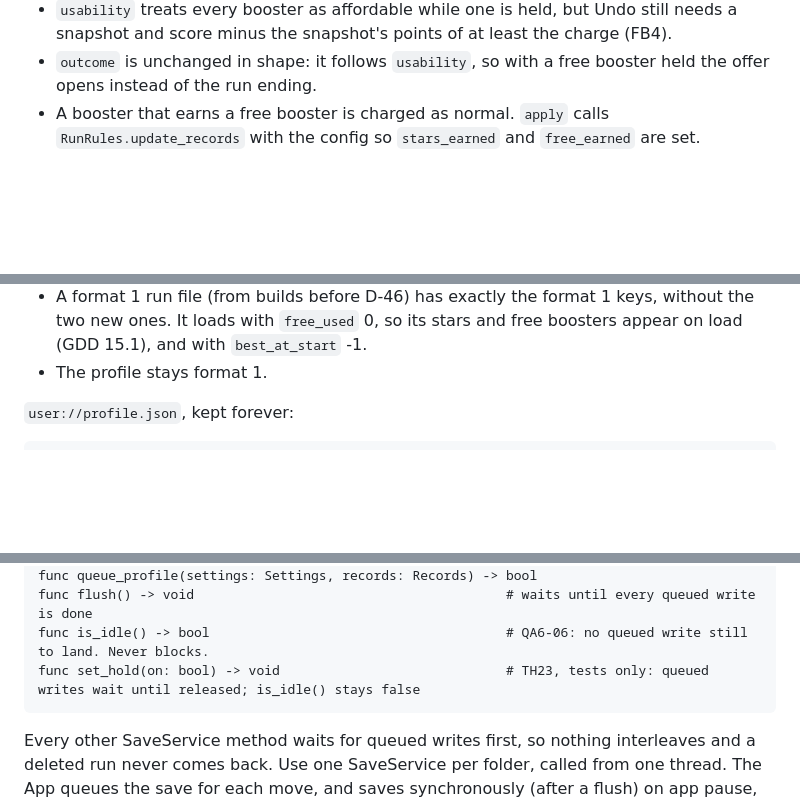
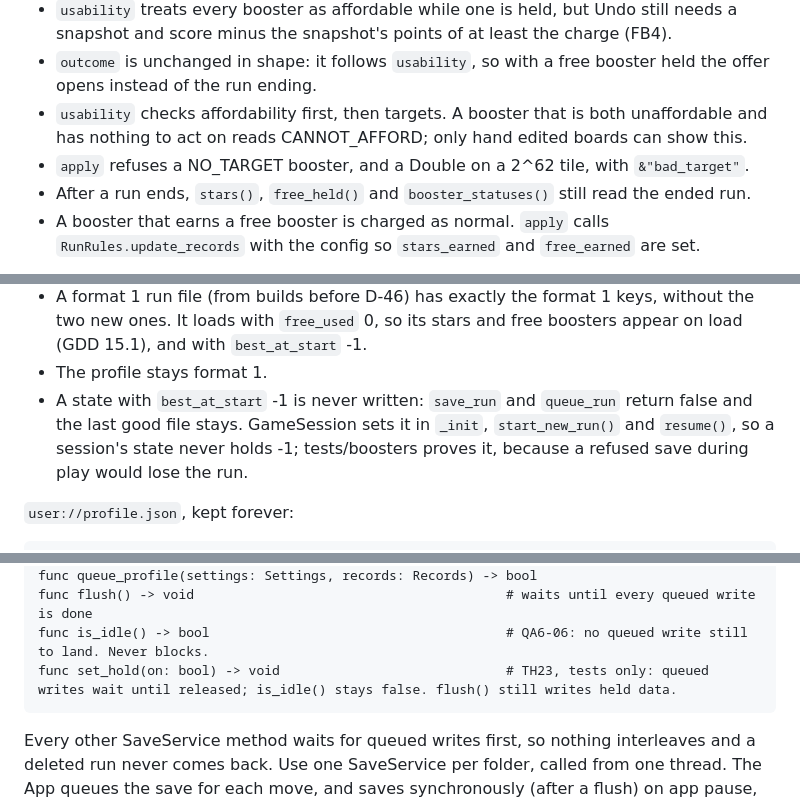
Before and after one commit to bartbasi/sumup, a Markdown page: docs/ARCHITECTURE.md, 3 parts joined by grey strips. Drawn GitHub-style; blank space fills up the shorter version.

Commit message:
Contract: notes from the boosters and save round
Usability checks affordability before targets, a booster with nothing
to act on is refused as bad_target, the session reads the ended run
after the end, a state with an unknown starting Best Score is never
written, and flush writes held data.

Co-Authored-By: Claude Opus 5.5 <noreply@anthropic.com>

````diff
--- a/docs/ARCHITECTURE.md
+++ b/docs/ARCHITECTURE.md
@@ -303,6 +303,9 @@ Free boosters (D-46):
 - Undo's restore never touches `free_used`.
 - `usability` treats every booster as affordable while one is held, but Undo still needs a snapshot and score minus the snapshot's points of at least the charge (FB4).
 - `outcome` is unchanged in shape: it follows `usability`, so with a free booster held the offer opens instead of the run ending.
+- `usability` checks affordability first, then targets. A booster that is both unaffordable and has nothing to act on reads CANNOT_AFFORD; only hand edited boards can show this.
+- `apply` refuses a NO_TARGET booster, and a Double on a 2^62 tile, with `&"bad_target"`.
+- After a run ends, `stars()`, `free_held()` and `booster_statuses()` still read the ended run.
 - A booster that earns a free booster is charged as normal. `apply` calls `RunRules.update_records` with the config so `stars_earned` and `free_earned` are set.
 
 BoosterStatus and RunSummary, the value objects GameSession hands to the interface, live in core (section 4).
@@ -666,6 +669,7 @@ Two JSON files in `user://`. JSON only, written and read with Godot's JSON class
 - The run file is written as format 2.
 - A format 1 run file (from builds before D-46) has exactly the format 1 keys, without the two new ones. It loads with `free_used` 0, so its stars and free boosters appear on load (GDD 15.1), and with `best_at_start` -1.
 - The profile stays format 1.
+- A state with `best_at_start` -1 is never written: `save_run` and `queue_run` return false and the last good file stays. GameSession sets it in `_init`, `start_new_run()` and `resume()`, so a session's state never holds -1; tests/boosters proves it, because a refused save during play would lose the run.
 
 `user://profile.json`, kept forever:
 
@@ -714,7 +718,7 @@ func queue_run(state: RunState) -> bool
 func queue_profile(settings: Settings, records: Records) -> bool
 func flush() -> void                                        # waits until every queued write is done
 func is_idle() -> bool                                      # QA6-06: no queued write still to land. Never blocks.
-func set_hold(on: bool) -> void                             # TH23, tests only: queued writes wait until released; is_idle() stays false
+func set_hold(on: bool) -> void                             # TH23, tests only: queued writes wait until released; is_idle() stays false. flush() still writes held data.
 ```
 
 Every other SaveService method waits for queued writes first, so nothing interleaves and a deleted run never comes back. Use one SaveService per folder, called from one thread. The App queues the save for each move, and saves synchronously (after a flush) on app pause, focus loss and close.
````
